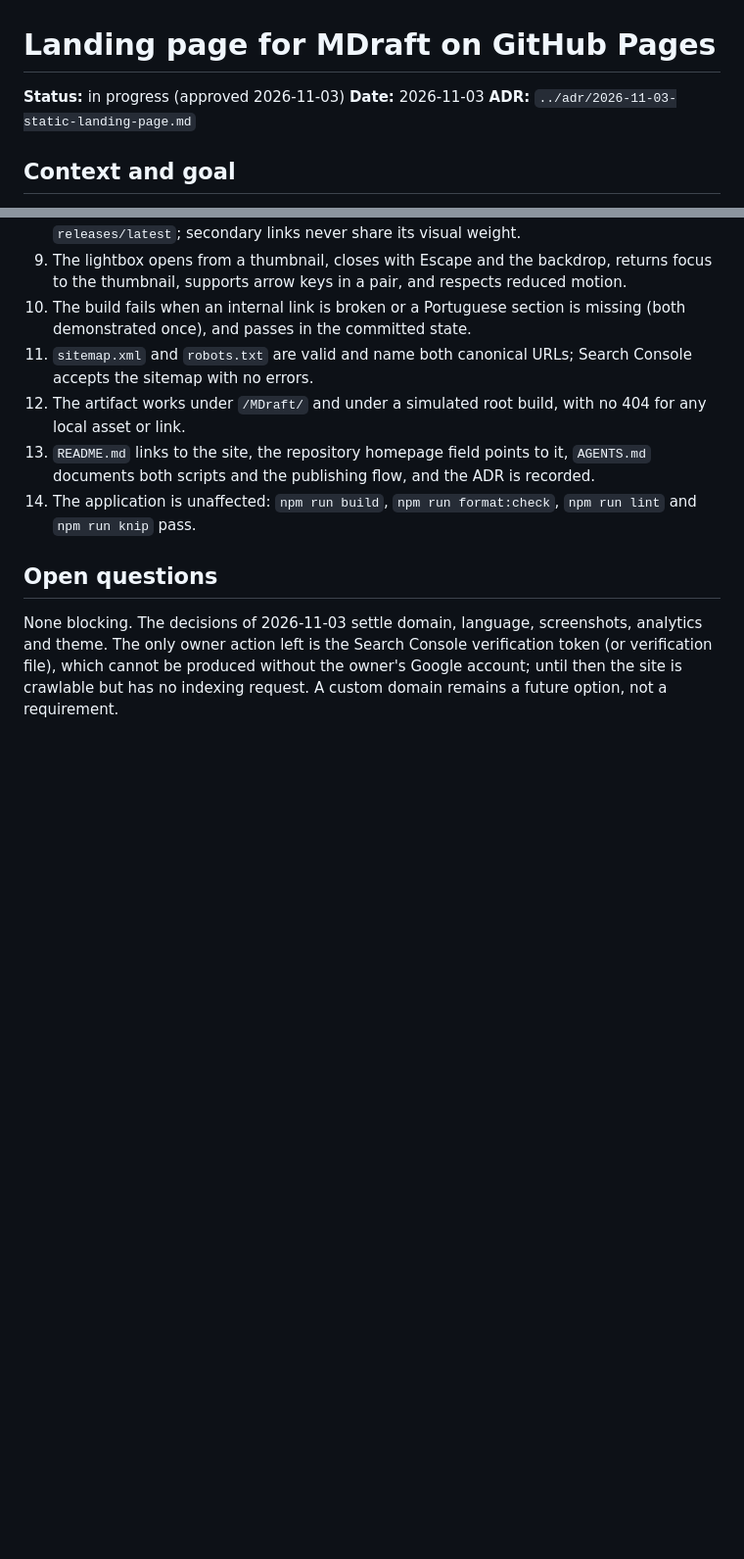
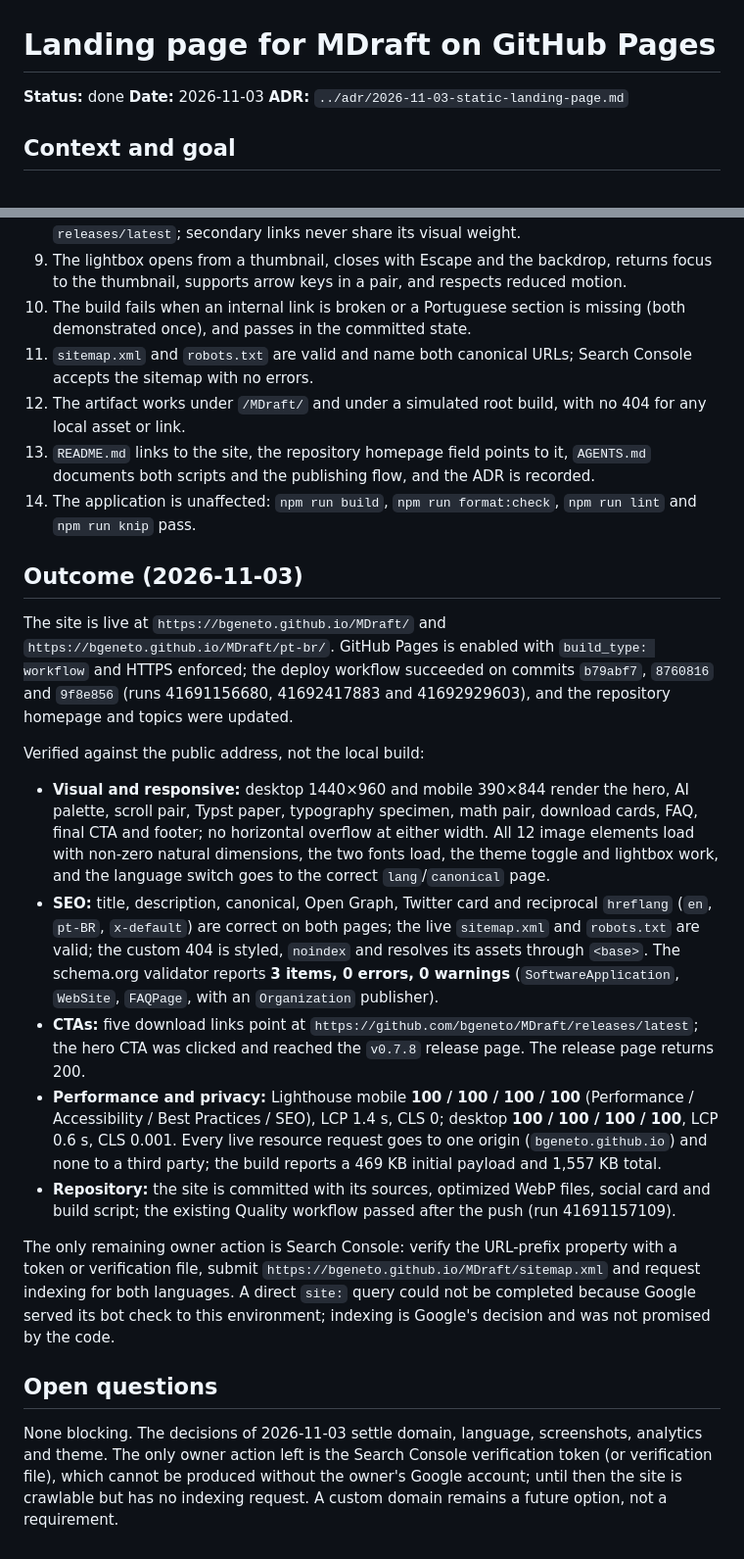
Before and after one commit to bgeneto/MDraft, a Markdown page: docs/plans/2026-11-03-github-pages-landing-page.md, 2 parts joined by grey strips. Shown at 98% size. GitHub-like rendering; blank space fills up the shorter version.

Commit message:
docs(plan): record the live landing page verification

```diff
--- a/docs/plans/2026-11-03-github-pages-landing-page.md
+++ b/docs/plans/2026-11-03-github-pages-landing-page.md
@@ -1,6 +1,6 @@
 # Landing page for MDraft on GitHub Pages
 
-**Status:** in progress (approved 2026-11-03)
+**Status:** done
 **Date:** 2026-11-03
 **ADR:** `../adr/2026-11-03-static-landing-page.md`
 
@@ -616,6 +617,47 @@ gate. The cheapest layers that can catch this change:
 14. The application is unaffected: `npm run build`, `npm run format:check`,
     `npm run lint` and `npm run knip` pass.
 
+## Outcome (2026-11-03)
+
+The site is live at `https://bgeneto.github.io/MDraft/` and
+`https://bgeneto.github.io/MDraft/pt-br/`. GitHub Pages is enabled with
+`build_type: workflow` and HTTPS enforced; the deploy workflow succeeded on
+commits `b79abf7`, `8760816` and `9f8e856` (runs 41691156680, 41692417883 and
+41692929603), and the repository homepage and topics were updated.
+
+Verified against the public address, not the local build:
+
+- **Visual and responsive:** desktop 1440×960 and mobile 390×844 render the
+  hero, AI palette, scroll pair, Typst paper, typography specimen, math pair,
+  download cards, FAQ, final CTA and footer; no horizontal overflow at either
+  width. All 12 image elements load with non-zero natural dimensions, the two
+  fonts load, the theme toggle and lightbox work, and the language switch goes
+  to the correct `lang`/`canonical` page.
+- **SEO:** title, description, canonical, Open Graph, Twitter card and
+  reciprocal `hreflang` (`en`, `pt-BR`, `x-default`) are correct on both pages;
+  the live `sitemap.xml` and `robots.txt` are valid; the custom 404 is styled,
+  `noindex` and resolves its assets through `<base>`. The schema.org validator
+  reports **3 items, 0 errors, 0 warnings** (`SoftwareApplication`, `WebSite`,
+  `FAQPage`, with an `Organization` publisher).
+- **CTAs:** five download links point at
+  `https://github.com/bgeneto/MDraft/releases/latest`; the hero CTA was clicked
+  and reached the `v0.7.8` release page. The release page returns 200.
+- **Performance and privacy:** Lighthouse mobile **100 / 100 / 100 / 100**
+  (Performance / Accessibility / Best Practices / SEO), LCP 1.4 s, CLS 0;
+  desktop **100 / 100 / 100 / 100**, LCP 0.6 s, CLS 0.001. Every live resource
+  request goes to one origin (`bgeneto.github.io`) and none to a third party;
+  the build reports a 469 KB initial payload and 1,557 KB total.
+- **Repository:** the site is committed with its sources, optimized WebP files,
+  social card and build script; the existing Quality workflow passed after the
+  push (run 41691157109).
+
+The only remaining owner action is Search Console: verify the URL-prefix
+property with a token or verification file, submit
+`https://bgeneto.github.io/MDraft/sitemap.xml` and request indexing for both
+languages. A direct `site:` query could not be completed because Google served
+its bot check to this environment; indexing is Google's decision and was not
+promised by the code.
+
 ## Open questions
 
 None blocking. The decisions of 2026-11-03 settle domain, language, screenshots,
```
Also changed, not shown: other parts of docs/plans/2026-11-03-github-pages-landing-page.md (+16 -15 lines).
